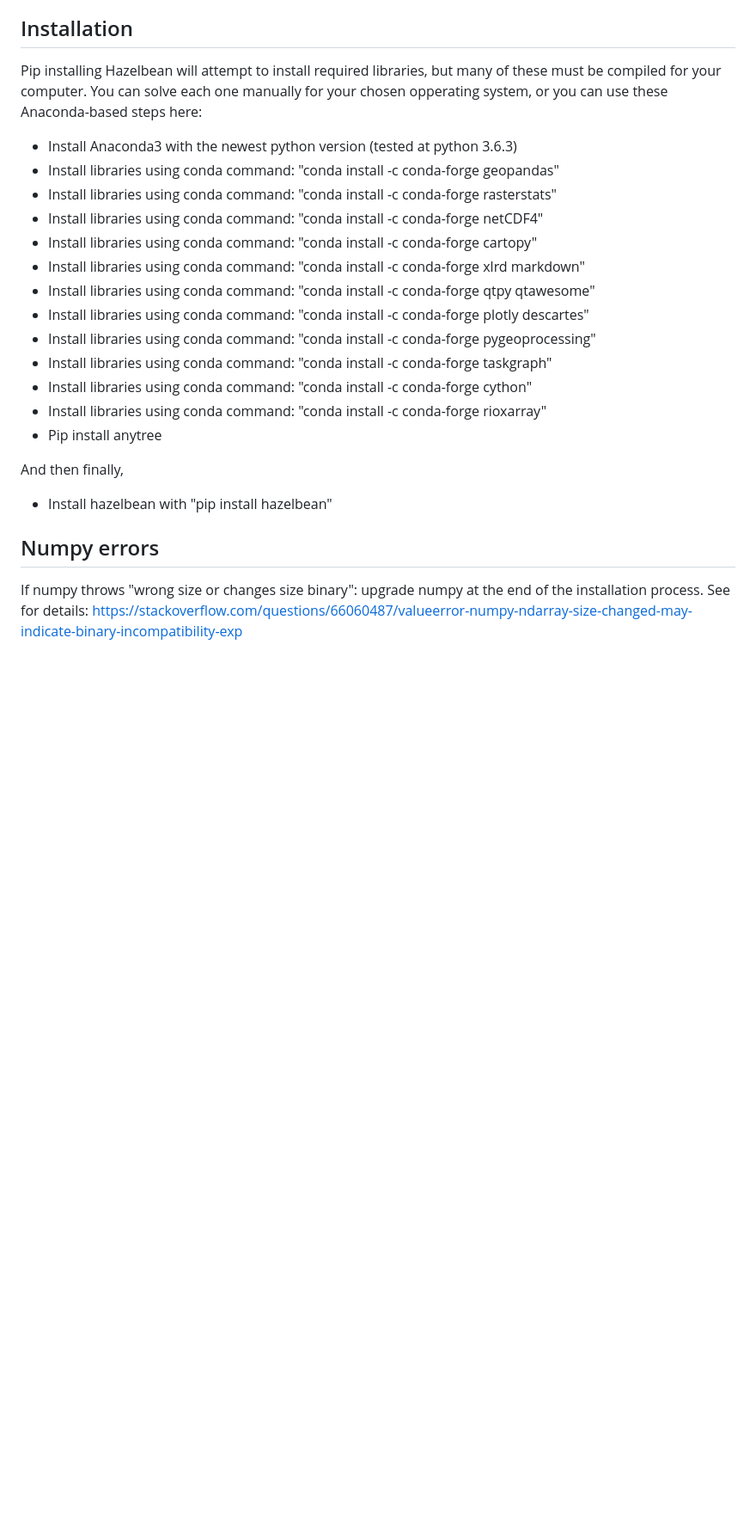
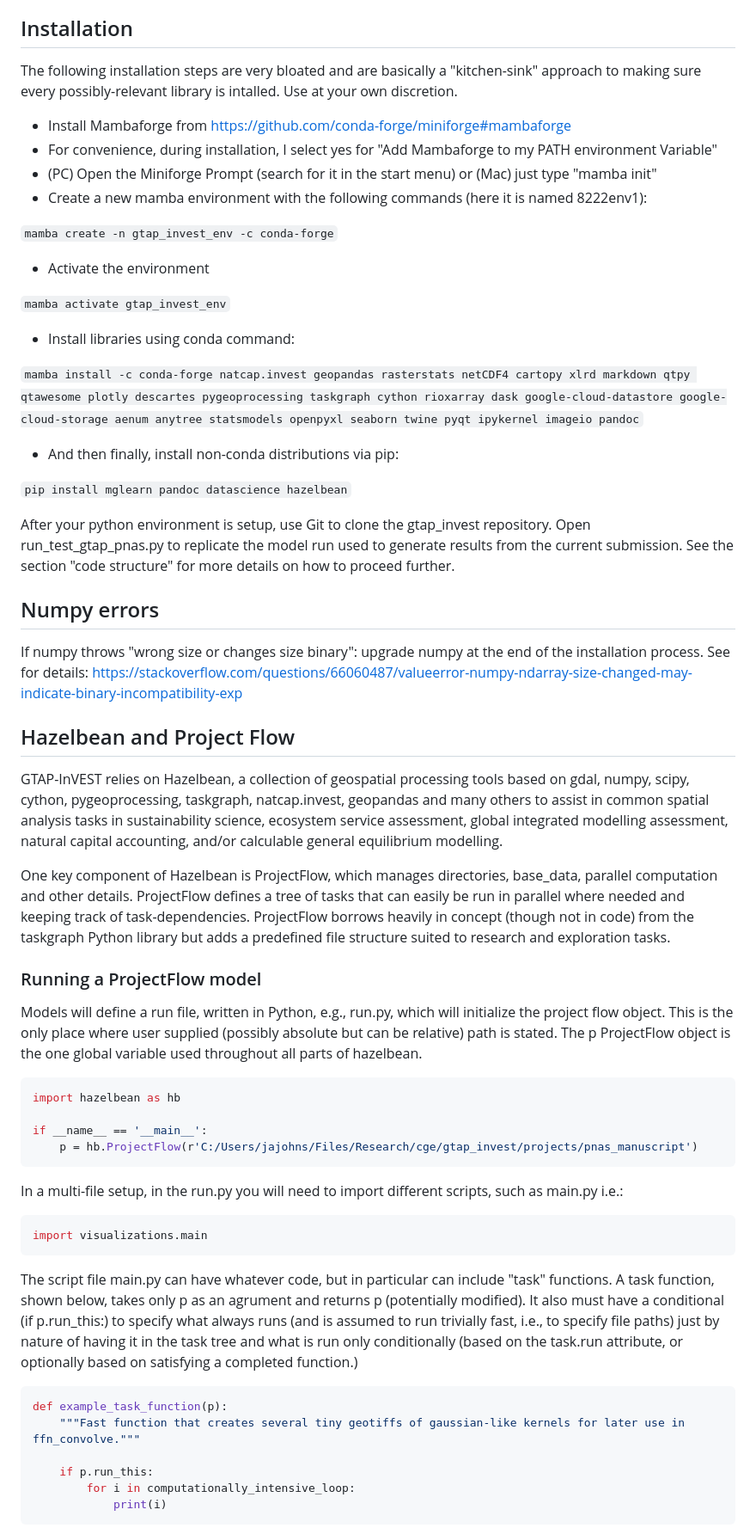
Before and after one commit to jandrewjohnson/seals, a Markdown page: README.md, the part around one of its changes. Shown at 86% size. Rendered like a GitHub page; blank space fills up the shorter version.

````diff
--- a/README.md
+++ b/README.md
@@ -18,27 +18,65 @@ SEALS relies on the Hazelbean project, available via PIP. Hazelbean is a collect
 
 ## Installation
 
-Pip installing Hazelbean will attempt to install required libraries, but many of these must be compiled for your computer. You can solve each one manually for your chosen opperating system, or you can use these Anaconda-based steps here:
+The following installation steps are very bloated and are basically a "kitchen-sink" approach to making sure every possibly-relevant library is intalled. Use at your own discretion.
 
-- Install Anaconda3 with the newest python version (tested at python 3.6.3)
-- Install libraries using conda command: "conda install -c conda-forge geopandas"
-- Install libraries using conda command: "conda install -c conda-forge rasterstats"
-- Install libraries using conda command: "conda install -c conda-forge netCDF4"
-- Install libraries using conda command: "conda install -c conda-forge cartopy"
-- Install libraries using conda command: "conda install -c conda-forge xlrd markdown"
-- Install libraries using conda command: "conda install -c conda-forge qtpy qtawesome"
-- Install libraries using conda command: "conda install -c conda-forge plotly descartes"
-- Install libraries using conda command: "conda install -c conda-forge pygeoprocessing"
-- Install libraries using conda command: "conda install -c conda-forge taskgraph"
-- Install libraries using conda command: "conda install -c conda-forge cython"
-- Install libraries using conda command: "conda install -c conda-forge rioxarray"
-- Pip install anytree
+-   Install Mambaforge from https://github.com/conda-forge/miniforge#mambaforge
+-   For convenience, during installation, I select yes for "Add Mambaforge to my PATH environment Variable"
+-   (PC) Open the Miniforge Prompt (search for it in the start menu) or (Mac) just type "mamba init"
+-   Create a new mamba environment with the following commands (here it is named 8222env1):
 
-And then finally,
-- Install hazelbean with "pip install hazelbean"
+`mamba create -n gtap_invest_env -c conda-forge`
+
+-   Activate the environment
+
+`mamba activate gtap_invest_env`
+
+-   Install libraries using conda command:
+
+`mamba install -c conda-forge natcap.invest geopandas rasterstats netCDF4 cartopy xlrd markdown qtpy qtawesome plotly descartes pygeoprocessing taskgraph cython rioxarray dask google-cloud-datastore google-cloud-storage aenum anytree statsmodels openpyxl seaborn twine pyqt ipykernel imageio pandoc`
+
+-   And then finally, install non-conda distributions via pip:
+
+`pip install mglearn pandoc datascience hazelbean`
+
+After your python environment is setup, use Git to clone the gtap_invest repository. Open run_test_gtap_pnas.py to replicate the model run used to generate results from the current submission. See the section "code structure" for more details on how to proceed further.
 
 ## Numpy errors
 
 If numpy throws "wrong size or changes size binary": upgrade numpy at the end of the installation process. See for details: https://stackoverflow.com/questions/66060487/valueerror-numpy-ndarray-size-changed-may-indicate-binary-incompatibility-exp
 
 
+## Hazelbean and Project Flow
+
+GTAP-InVEST relies on Hazelbean, a collection of geospatial processing tools based on gdal, numpy, scipy, cython, pygeoprocessing, taskgraph, natcap.invest, geopandas and many others to assist in common spatial analysis tasks in sustainability science, ecosystem service assessment, global integrated modelling assessment, natural capital accounting, and/or calculable general equilibrium modelling.
+
+One key component of Hazelbean is ProjectFlow, which manages directories, base_data, parallel computation and other details. ProjectFlow defines a tree of tasks that can easily be run in parallel where needed and keeping track of task-dependencies. ProjectFlow borrows heavily in concept (though not in code) from the taskgraph Python library but adds a predefined file structure suited to research and exploration tasks.
+
+### Running a ProjectFlow model
+
+Models will define a run file, written in Python, e.g., run.py, which will initialize the project flow object. This is the only place where user supplied (possibly absolute but can be relative) path is stated. The p ProjectFlow object is the one global variable used throughout all parts of hazelbean.
+
+``` python
+import hazelbean as hb
+
+if __name__ == '__main__':
+    p = hb.ProjectFlow(r'C:/Users/jajohns/Files/Research/cge/gtap_invest/projects/pnas_manuscript')
+```
+
+In a multi-file setup, in the run.py you will need to import different scripts, such as main.py i.e.:
+
+``` python
+import visualizations.main
+```
+
+The script file main.py can have whatever code, but in particular can include "task" functions. A task function, shown below, takes only p as an agrument and returns p (potentially modified). It also must have a conditional (if p.run_this:) to specify what always runs (and is assumed to run trivially fast, i.e., to specify file paths) just by nature of having it in the task tree and what is run only conditionally (based on the task.run attribute, or optionally based on satisfying a completed function.)
+
+``` python
+def example_task_function(p):
+    """Fast function that creates several tiny geotiffs of gaussian-like kernels for later use in ffn_convolve."""
+
+    if p.run_this:
+        for i in computationally_intensive_loop:
+            print(i)
+```
+
````
Also changed, not shown: other parts of README.md (+13 -6 lines).
